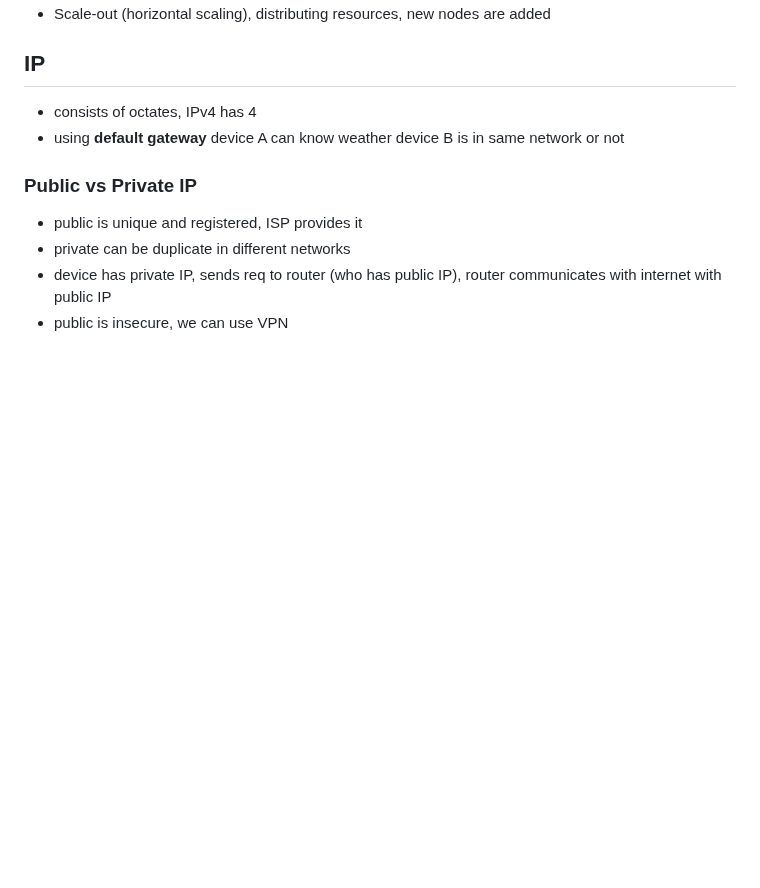
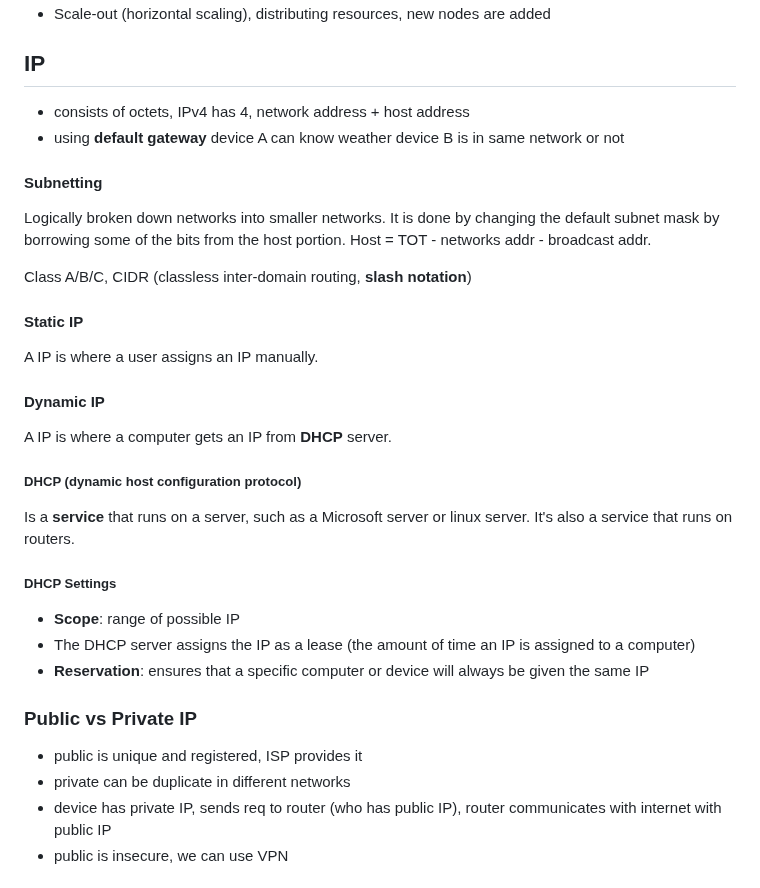
Before and after one commit to MArhamAA1422/b6-learning, a Markdown page: general-basics.md, the part around one of its changes. Drawn GitHub-style; blank space fills up the shorter version.

Commit message:
general: cloud, virtualization, switching, dhcp concept

```diff
--- a/general-basics.md
+++ b/general-basics.md
@@ -182,8 +182,31 @@ const user: User = {
 - Scale-out (horizontal scaling), distributing resources, new nodes are added
 
 ## IP
-- consists of octates, IPv4 has 4
+- consists of octets, IPv4 has 4, network address + host address
 - using **default gateway** device A can know weather device B is in same network or not
+
+#### Subnetting
+
+Logically broken down networks into smaller networks. It is done by changing the default subnet mask by borrowing some of the bits from the host portion. Host = TOT - networks addr - broadcast addr.
+
+Class A/B/C, CIDR (classless inter-domain routing, **slash notation**)
+
+#### Static IP
+
+A IP is where a user assigns an IP manually.
+
+#### Dynamic IP
+
+A IP is where a computer gets an IP from **DHCP** server.
+
+##### DHCP (dynamic host configuration protocol)
+
+Is a **service** that runs on a server, such as a Microsoft server or linux server. It's also a service that runs on routers.
+
+##### DHCP Settings
+- **Scope**: range of possible IP
+- The DHCP server assigns the IP as a lease (the amount of time an IP is assigned to a computer)
+- **Reservation**: ensures that a specific computer or device will always be given the same IP
 
 ### Public vs Private IP
 - public is unique and registered, ISP provides it
```
Also changed, not shown: other parts of general-basics.md (+62 -0 lines).
